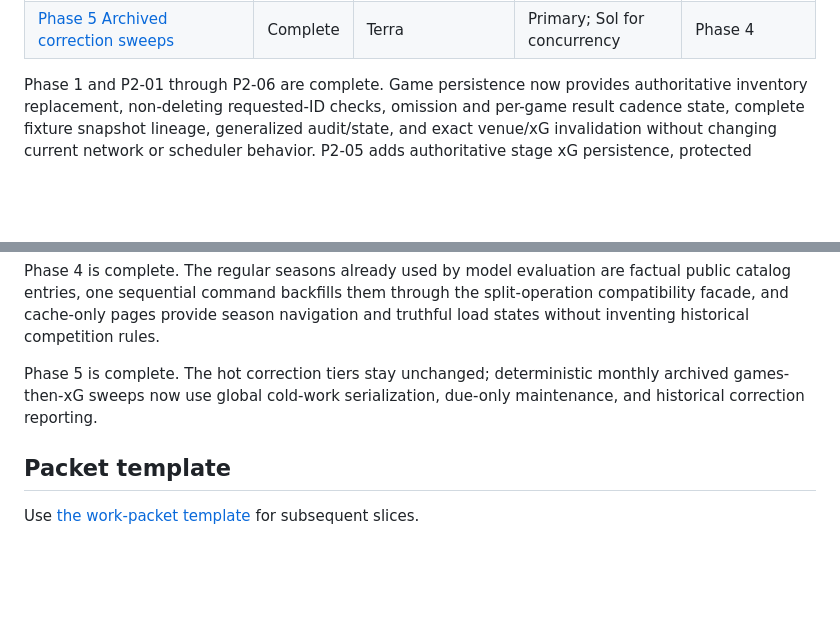
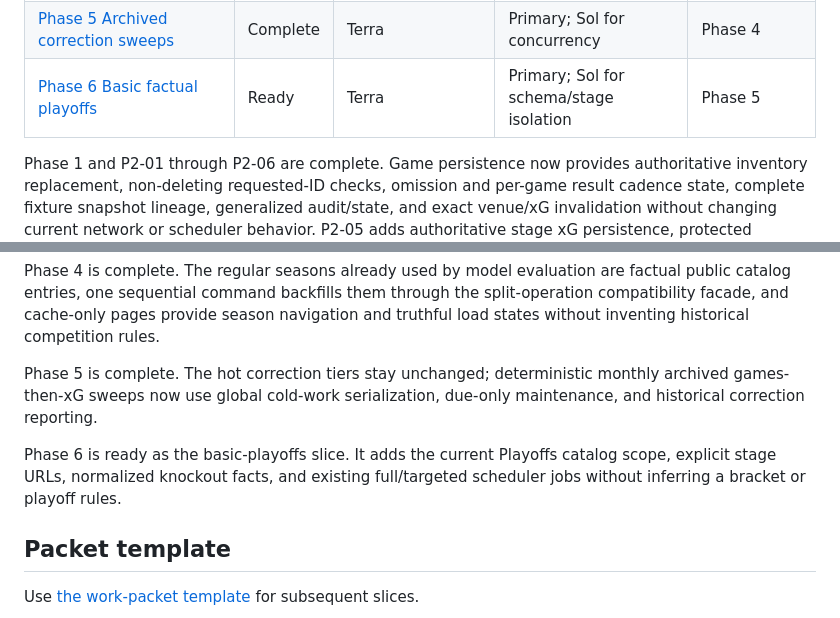
Before and after one commit to jrduncans/nwsl-season, a Markdown page: docs/asa-loading/README.md, 2 parts joined by grey strips. Rendered like a GitHub page; blank space fills up the shorter version.

Commit message:
Add Phase 6 basic playoffs plan

```diff
--- a/docs/asa-loading/README.md
+++ b/docs/asa-loading/README.md
@@ -60,6 +60,7 @@ packets may run concurrently only when their allowed file lists do not overlap.
 | [Phase 3 Hot-path replacement](phase-3/p3-hot-path-replacement.md) | Complete | Terra | Primary; Sol for concurrency | P2-01 through P2-06 |
 | [Phase 4 Historical seasons](phase-4/p4-historical-seasons.md) | Complete | Terra | Primary | Phase 3 |
 | [Phase 5 Archived correction sweeps](phase-5/p5-cold-correction-maintenance.md) | Complete | Terra | Primary; Sol for concurrency | Phase 4 |
+| [Phase 6 Basic factual playoffs](phase-6/p6-basic-playoffs.md) | Ready | Terra | Primary; Sol for schema/stage isolation | Phase 5 |
 
 Phase 1 and P2-01 through P2-06 are complete. Game persistence now provides
 authoritative inventory replacement, non-deleting requested-ID checks, omission
@@ -88,6 +89,10 @@ Phase 5 is complete. The hot correction tiers stay unchanged; deterministic
 monthly archived games-then-xG sweeps now use global cold-work serialization,
 due-only maintenance, and historical correction reporting.
 
+Phase 6 is ready as the basic-playoffs slice. It adds the current Playoffs
+catalog scope, explicit stage URLs, normalized knockout facts, and existing
+full/targeted scheduler jobs without inferring a bracket or playoff rules.
+
 ## Packet template
 
 Use [the work-packet template](work-packet-template.md) for subsequent slices.
```
Also changed, not shown: 1 other file.
